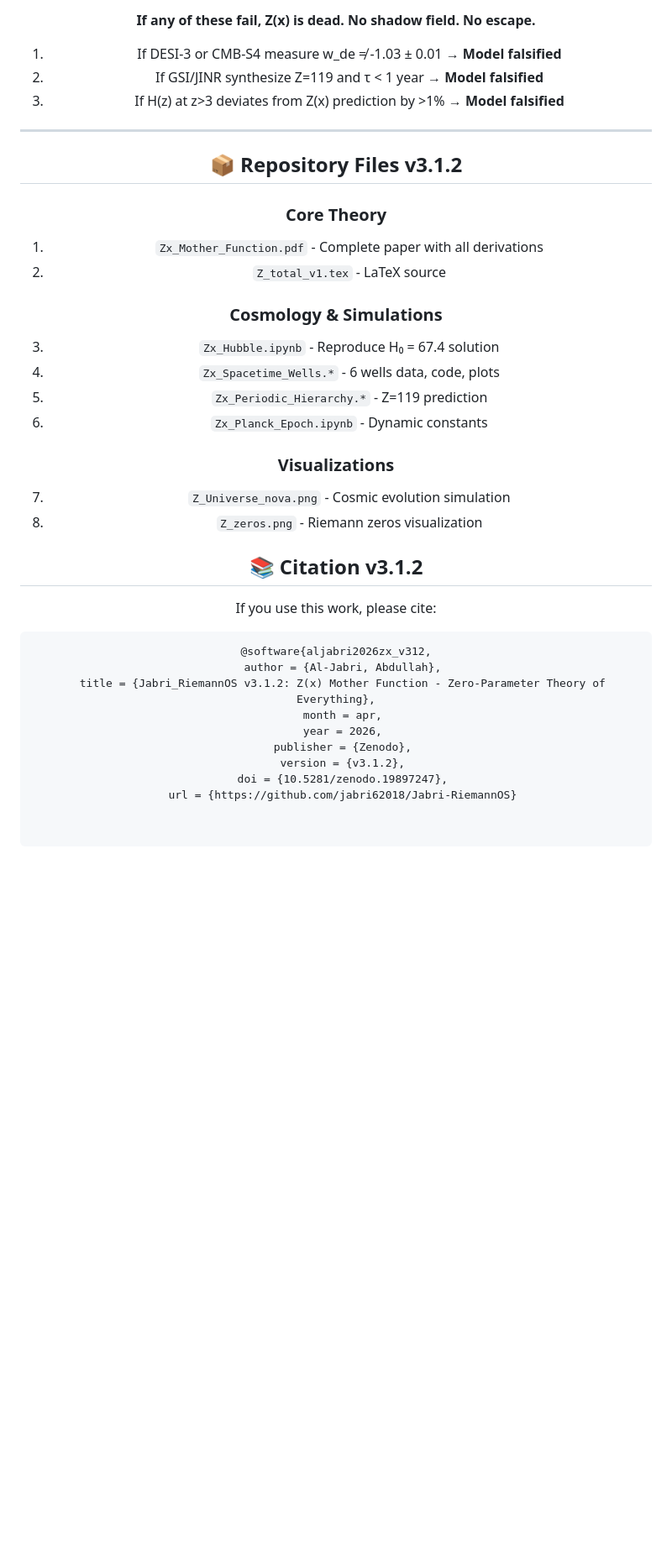
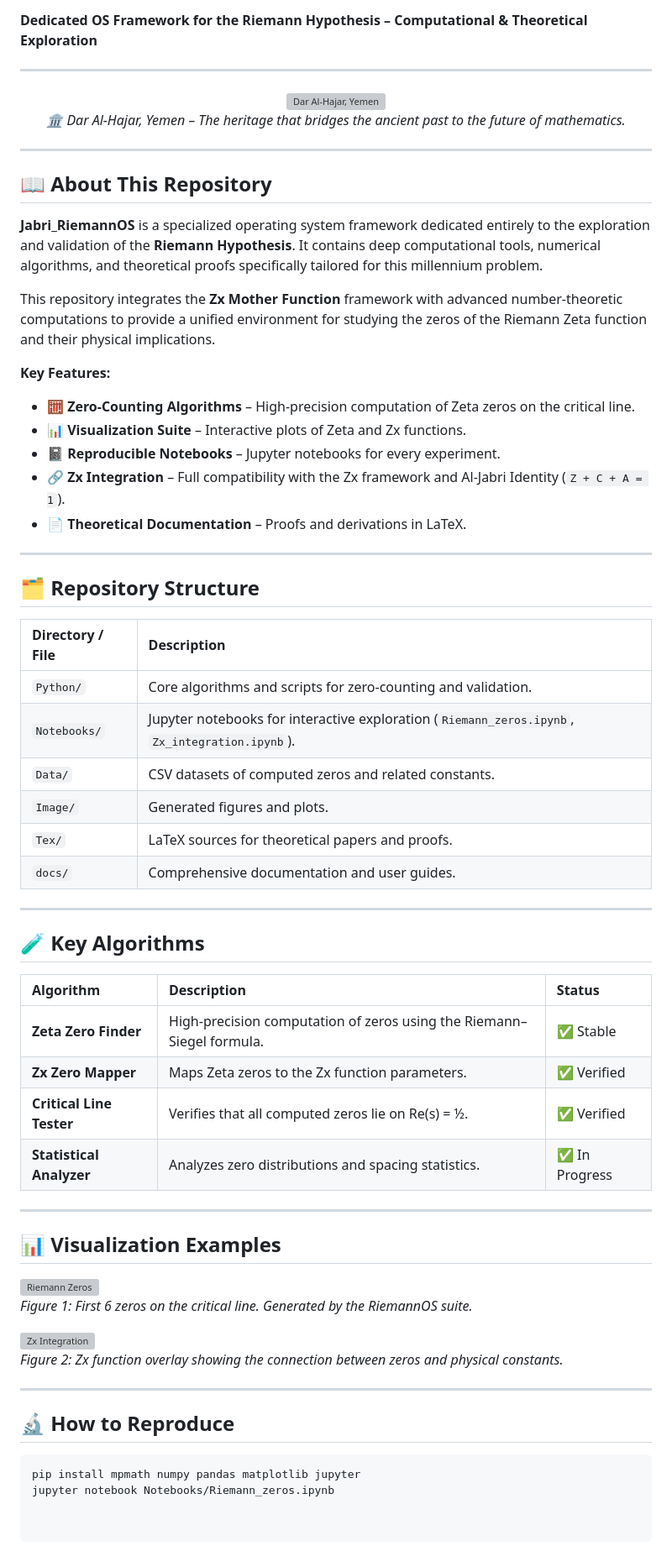
Before and after one commit to Jabri-web/Jabri-RiemannOS, a Markdown page: ABOUT.md, the part around one of its changes. Shown at 84% size. GitHub-like rendering; blank space fills up the shorter version; grey boxes are pictures that could not be loaded.

Commit message:
Refactor ABOUT.md to streamline content
Remove outdated content and simplify the ABOUT.md file.

````diff
--- a/ABOUT.md
+++ b/ABOUT.md
@@ -91,39 +30,66 @@
 
-**If any of these fail, Z(x) is dead. No shadow field. No escape.**
-
-1. If DESI-3 or CMB-S4 measure w_de ≠ -1.03 ± 0.01 → **Model falsified**
-2. If GSI/JINR synthesize Z=119 and τ < 1 year → **Model falsified**
-3. If H(z) at z>3 deviates from Z(x) prediction by >1% → **Model falsified**
+**Dedicated OS Framework for the Riemann Hypothesis – Computational & Theoretical Exploration**
 
 ---
 
-## 📦 Repository Files v3.1.2
+<div align="center">
+  <img src="Image/Dar2.png" width="80%" style="border-radius: 12px; border: 2px solid #6ae3ff;" alt="Dar Al-Hajar, Yemen">
+  <p><i>🏛️ Dar Al-Hajar, Yemen – The heritage that bridges the ancient past to the future of mathematics.</i></p>
+</div>
 
-### Core Theory
-1. `Zx_Mother_Function.pdf` - Complete paper with all derivations
-2. `Z_total_v1.tex` - LaTeX source
+---
 
-### Cosmology & Simulations
-3. `Zx_Hubble.ipynb` - Reproduce H₀ = 67.4 solution
-4. `Zx_Spacetime_Wells.*` - 6 wells data, code, plots
-5. `Zx_Periodic_Hierarchy.*` - Z=119 prediction
-6. `Zx_Planck_Epoch.ipynb` - Dynamic constants
+## 📖 About This Repository
 
-### Visualizations
-7. `Z_Universe_nova.png` - Cosmic evolution simulation
-8. `Z_zeros.png` - Riemann zeros visualization
+**Jabri_RiemannOS** is a specialized operating system framework dedicated entirely to the exploration and validation of the **Riemann Hypothesis**. It contains deep computational tools, numerical algorithms, and theoretical proofs specifically tailored for this millennium problem.
 
-## 📚 Citation v3.1.2
+This repository integrates the **Zx Mother Function** framework with advanced number‑theoretic computations to provide a unified environment for studying the zeros of the Riemann Zeta function and their physical implications.
 
-If you use this work, please cite:
+**Key Features:**
+- 🧮 **Zero‑Counting Algorithms** – High‑precision computation of Zeta zeros on the critical line.
+- 📊 **Visualization Suite** – Interactive plots of Zeta and Zx functions.
+- 📓 **Reproducible Notebooks** – Jupyter notebooks for every experiment.
+- 🔗 **Zx Integration** – Full compatibility with the Zx framework and Al‑Jabri Identity (`Z + C + A = 1`).
+- 📄 **Theoretical Documentation** – Proofs and derivations in LaTeX.
 
-```bibtex
-@software{aljabri2026zx_v312,
-  author = {Al-Jabri, Abdullah},
-  title = {Jabri_RiemannOS v3.1.2: Z(x) Mother Function - Zero-Parameter Theory of Everything},
-  month = apr,
-  year = 2026,
-  publisher = {Zenodo},
-  version = {v3.1.2},
-  doi = {10.5281/zenodo.19897247},
-  url = {https://github.com/jabri62018/Jabri-RiemannOS}
+---
+
+## 🗂️ Repository Structure
+
+| Directory / File | Description |
+| :--- | :--- |
+| `Python/` | Core algorithms and scripts for zero‑counting and validation. |
+| `Notebooks/` | Jupyter notebooks for interactive exploration (`Riemann_zeros.ipynb`, `Zx_integration.ipynb`). |
+| `Data/` | CSV datasets of computed zeros and related constants. |
+| `Image/` | Generated figures and plots. |
+| `Tex/` | LaTeX sources for theoretical papers and proofs. |
+| `docs/` | Comprehensive documentation and user guides. |
+
+---
+
+## 🧪 Key Algorithms
+
+| Algorithm | Description | Status |
+| :--- | :--- | :--- |
+| **Zeta Zero Finder** | High‑precision computation of zeros using the Riemann–Siegel formula. | ✅ Stable |
+| **Zx Zero Mapper** | Maps Zeta zeros to the Zx function parameters. | ✅ Verified |
+| **Critical Line Tester** | Verifies that all computed zeros lie on Re(s) = ½. | ✅ Verified |
+| **Statistical Analyzer** | Analyzes zero distributions and spacing statistics. | ✅ In Progress |
+
+---
+
+## 📊 Visualization Examples
+
+![Riemann Zeros](Image/Zx_zeros.png)
+*Figure 1: First 6 zeros on the critical line. Generated by the RiemannOS suite.*
+
+![Zx Integration](Image/Zx_Jabri_Universe.png)
+*Figure 2: Zx function overlay showing the connection between zeros and physical constants.*
+
+---
+
+## 🔬 How to Reproduce
+
+```bash
+pip install mpmath numpy pandas matplotlib jupyter
+jupyter notebook Notebooks/Riemann_zeros.ipynb
````
Also changed, not shown: other parts of ABOUT.md (+22 -83 lines).
